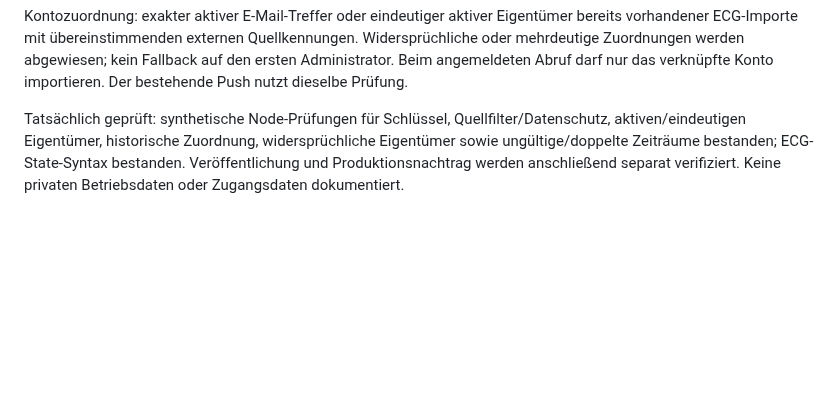
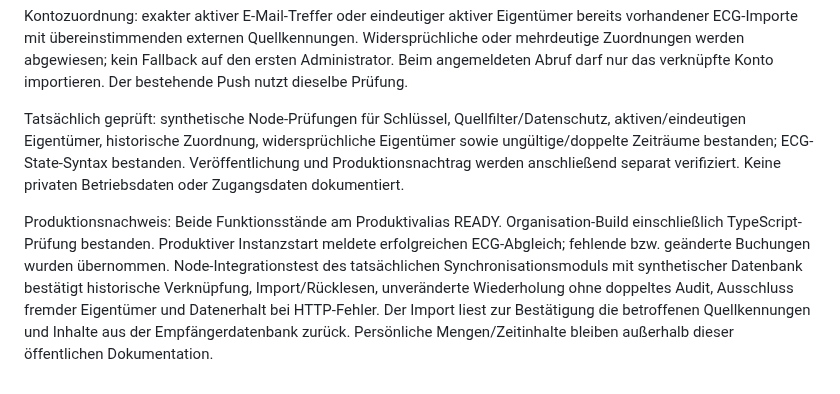
Before and after one commit to snk5zkgpjv-boop/ecg-gebaeudeverwaltung, a Markdown page: PROJEKTSTAND.md, the part around the change. Drawn GitHub-style; blank space fills up the shorter version.

Commit message:
docs: record live authenticated time export and reconciliation

```diff
--- a/PROJEKTSTAND.md
+++ b/PROJEKTSTAND.md
@@ -293,3 +293,5 @@ ECG ergänzt GET /api/state?organizationExport=1: Bearer-Prüfung vor dem Datenl
 Kontozuordnung: exakter aktiver E-Mail-Treffer oder eindeutiger aktiver Eigentümer bereits vorhandener ECG-Importe mit übereinstimmenden externen Quellkennungen. Widersprüchliche oder mehrdeutige Zuordnungen werden abgewiesen; kein Fallback auf den ersten Administrator. Beim angemeldeten Abruf darf nur das verknüpfte Konto importieren. Der bestehende Push nutzt dieselbe Prüfung.
 
 Tatsächlich geprüft: synthetische Node-Prüfungen für Schlüssel, Quellfilter/Datenschutz, aktiven/eindeutigen Eigentümer, historische Zuordnung, widersprüchliche Eigentümer sowie ungültige/doppelte Zeiträume bestanden; ECG-State-Syntax bestanden. Veröffentlichung und Produktionsnachtrag werden anschließend separat verifiziert. Keine privaten Betriebsdaten oder Zugangsdaten dokumentiert.
+
+Produktionsnachweis: Beide Funktionsstände am Produktivalias READY. Organisation-Build einschließlich TypeScript-Prüfung bestanden. Produktiver Instanzstart meldete erfolgreichen ECG-Abgleich; fehlende bzw. geänderte Buchungen wurden übernommen. Node-Integrationstest des tatsächlichen Synchronisationsmoduls mit synthetischer Datenbank bestätigt historische Verknüpfung, Import/Rücklesen, unveränderte Wiederholung ohne doppeltes Audit, Ausschluss fremder Eigentümer und Datenerhalt bei HTTP-Fehler. Der Import liest zur Bestätigung die betroffenen Quellkennungen und Inhalte aus der Empfängerdatenbank zurück. Persönliche Mengen/Zeitinhalte bleiben außerhalb dieser öffentlichen Dokumentation.
```
